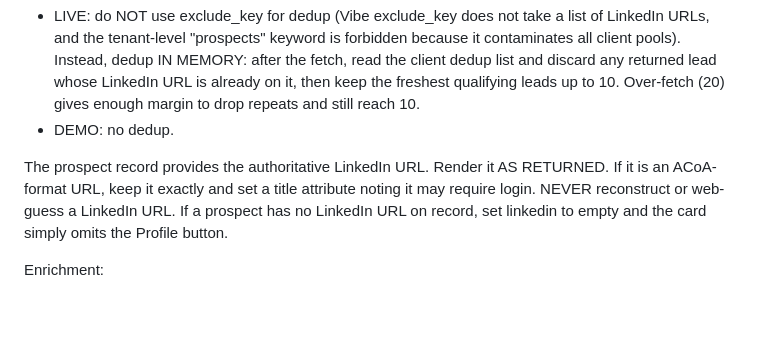
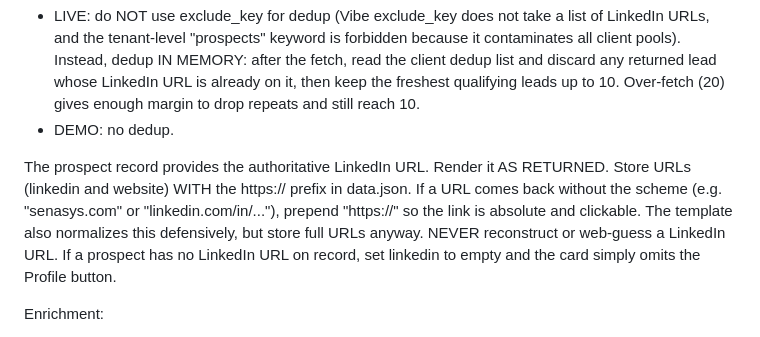
Before and after one commit to pinkiousme/authority-infra, a Markdown page: skills/pipeline-builder.md, the part around the change. Rendered like a GitHub page; blank space fills up the shorter version.

Commit message:
Skill: store full https URLs in data.json

```diff
--- a/skills/pipeline-builder.md
+++ b/skills/pipeline-builder.md
@@ -75,7 +75,7 @@ Rank the survivors: dual-signal first, then by signal strength and recency. Keep
 - LIVE: do NOT use exclude_key for dedup (Vibe exclude_key does not take a list of LinkedIn URLs, and the tenant-level "prospects" keyword is forbidden because it contaminates all client pools). Instead, dedup IN MEMORY: after the fetch, read the client dedup list and discard any returned lead whose LinkedIn URL is already on it, then keep the freshest qualifying leads up to 10. Over-fetch (20) gives enough margin to drop repeats and still reach 10.
 - DEMO: no dedup.
 
-The prospect record provides the authoritative LinkedIn URL. Render it AS RETURNED. If it is an ACoA-format URL, keep it exactly and set a title attribute noting it may require login. NEVER reconstruct or web-guess a LinkedIn URL. If a prospect has no LinkedIn URL on record, set linkedin to empty and the card simply omits the Profile button.
+The prospect record provides the authoritative LinkedIn URL. Render it AS RETURNED. Store URLs (linkedin and website) WITH the https:// prefix in data.json. If a URL comes back without the scheme (e.g. "senasys.com" or "linkedin.com/in/..."), prepend "https://" so the link is absolute and clickable. The template also normalizes this defensively, but store full URLs anyway. NEVER reconstruct or web-guess a LinkedIn URL. If a prospect has no LinkedIn URL on record, set linkedin to empty and the card simply omits the Profile button.
 
 Enrichment:
 - DEMO: do NOT enrich. email and phone stay empty strings.
```
